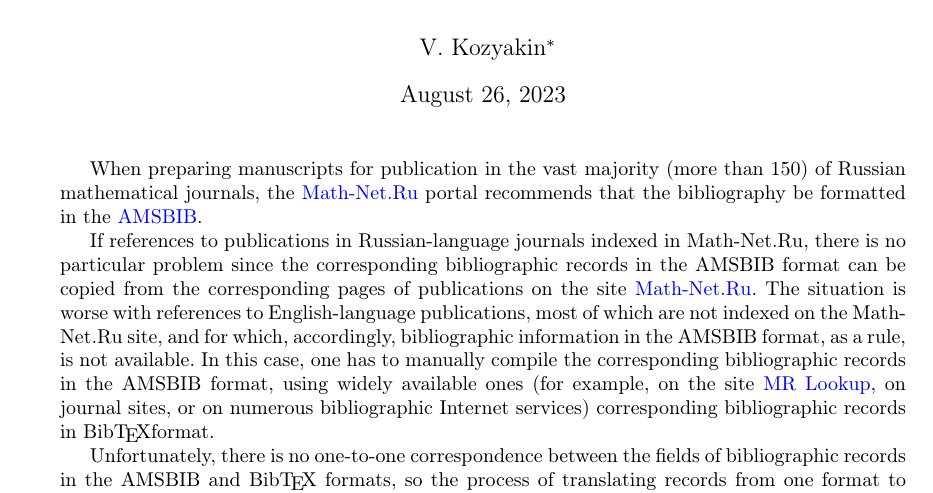
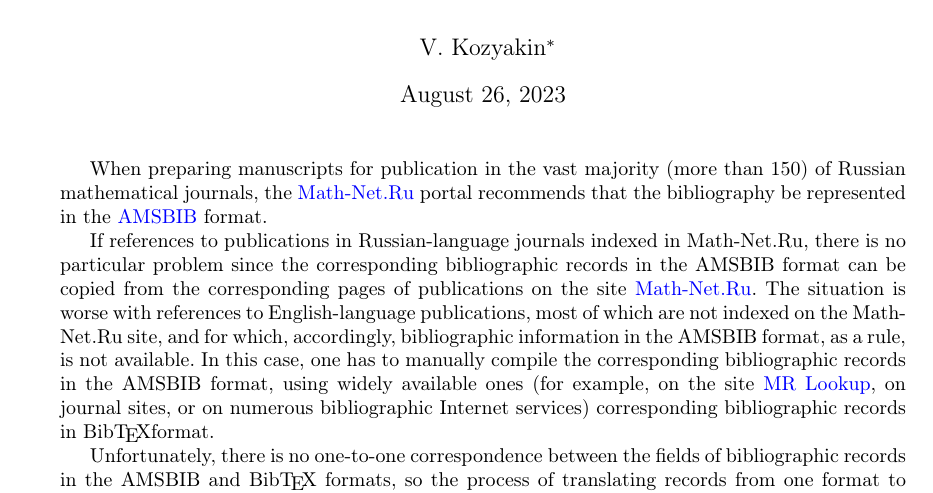
Before and after one commit to kozyakin/kozyakin.github.io, a LaTeX problem sheet (bibtex_to_amsbib/example/example_en.tex): part of page 1 of 5, cut so that both start at the same text. Compiled offline with pdfLaTeX.

Commit message:
Minor correction

```diff
--- a/bibtex_to_amsbib/example/example_en.tex
+++ b/bibtex_to_amsbib/example/example_en.tex
@@ -35,7 +35,7 @@ e-mail: \href{mailto:kozyakin@iitp.ru}{kozyakin@iitp.ru}}}
 \begin{document}
 \maketitle
 
-When preparing manuscripts for publication in the vast majority (more than 150) of Russian mathematical journals, the \href{https://www.mathnet.ru/index.phtml?&option_lang=eng}{Math-Net.Ru} portal recommends that the bibliography be formatted in the \href{https://www.mathnet.ru/poffice/amsbibpackage.phtml?wshow=amsbibpackage&option_lang=eng}{AMSBIB}.
+When preparing manuscripts for publication in the vast majority (more than 150) of Russian mathematical journals, the \href{https://www.mathnet.ru/index.phtml?&option_lang=eng}{Math-Net.Ru} portal recommends that the bibliography be represented in the \href{https://www.mathnet.ru/poffice/amsbibpackage.phtml?wshow=amsbibpackage&option_lang=eng}{AMSBIB} format.
 
 If references to publications in Russian-language journals indexed in Math-Net.Ru, there is no particular problem since the corresponding bibliographic records in the AMSBIB format can be copied from the corresponding pages of publications on the site \href{https://www.mathnet.ru/index.phtml?&option_lang=eng}{Math-Net.Ru}. The situation is worse with references to English-language publications, most of which are not indexed on the Math-Net.Ru site, and for which, accordingly, bibliographic information in the AMSBIB format, as a rule, is not available. In this case, one has to manually compile the corresponding bibliographic records in the AMSBIB format, using widely available ones (for example, on the site \href{https://mathscinet.ams.org/mrlookup}{MR Lookup}, on journal sites, or on numerous bibliographic Internet services) corresponding bibliographic records in Bib\TeX format.
 
```
Also changed, not shown: bibtex_to_amsbib/example/example_en.pdf.
